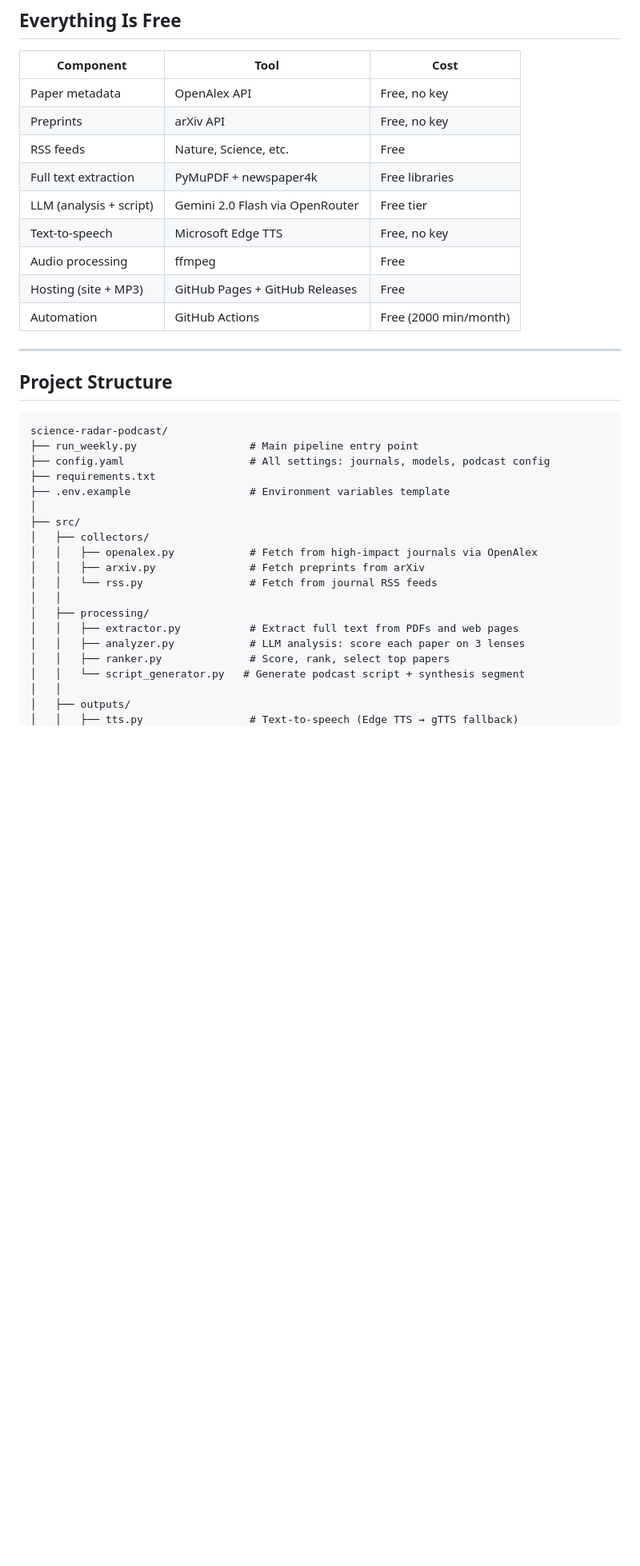
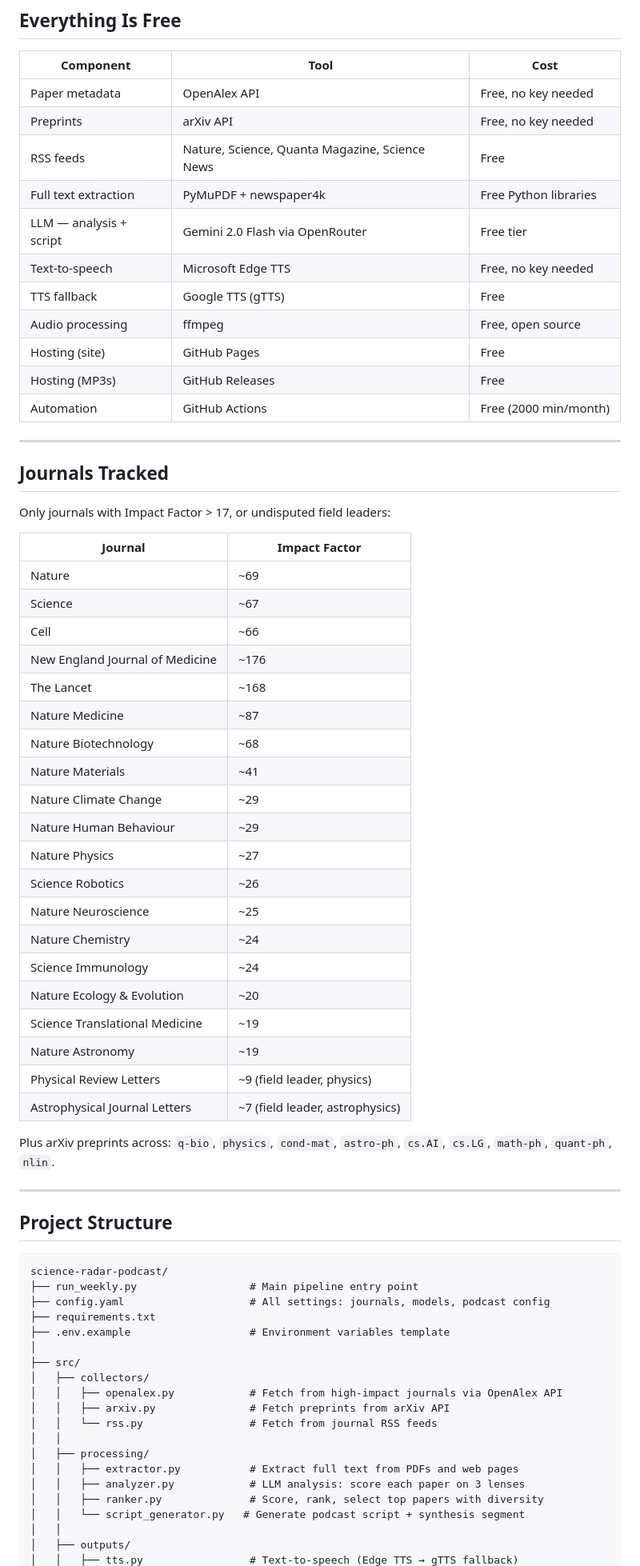
Before and after one commit to WenyueDai/science-radar-podcast, a Markdown page: README.md, the part around one of its changes. Shown at 80% size. Drawn GitHub-style; blank space fills up the shorter version.

```diff
--- a/README.md
+++ b/README.md
@@ -25,15 +25,48 @@ Every Tuesday at 01:00 UTC, the pipeline automatically:
 
 | Component | Tool | Cost |
 |---|---|---|
-| Paper metadata | OpenAlex API | Free, no key |
-| Preprints | arXiv API | Free, no key |
-| RSS feeds | Nature, Science, etc. | Free |
-| Full text extraction | PyMuPDF + newspaper4k | Free libraries |
-| LLM (analysis + script) | Gemini 2.0 Flash via OpenRouter | Free tier |
-| Text-to-speech | Microsoft Edge TTS | Free, no key |
-| Audio processing | ffmpeg | Free |
-| Hosting (site + MP3) | GitHub Pages + GitHub Releases | Free |
+| Paper metadata | OpenAlex API | Free, no key needed |
+| Preprints | arXiv API | Free, no key needed |
+| RSS feeds | Nature, Science, Quanta Magazine, Science News | Free |
+| Full text extraction | PyMuPDF + newspaper4k | Free Python libraries |
+| LLM — analysis + script | Gemini 2.0 Flash via OpenRouter | Free tier |
+| Text-to-speech | Microsoft Edge TTS | Free, no key needed |
+| TTS fallback | Google TTS (gTTS) | Free |
+| Audio processing | ffmpeg | Free, open source |
+| Hosting (site) | GitHub Pages | Free |
+| Hosting (MP3s) | GitHub Releases | Free |
 | Automation | GitHub Actions | Free (2000 min/month) |
+
+---
+
+## Journals Tracked
+
+Only journals with Impact Factor > 17, or undisputed field leaders:
+
+| Journal | Impact Factor |
+|---|---|
+| Nature | ~69 |
+| Science | ~67 |
+| Cell | ~66 |
+| New England Journal of Medicine | ~176 |
+| The Lancet | ~168 |
+| Nature Medicine | ~87 |
+| Nature Biotechnology | ~68 |
+| Nature Materials | ~41 |
+| Nature Climate Change | ~29 |
+| Nature Human Behaviour | ~29 |
+| Nature Physics | ~27 |
+| Science Robotics | ~26 |
+| Nature Neuroscience | ~25 |
+| Nature Chemistry | ~24 |
+| Science Immunology | ~24 |
+| Nature Ecology & Evolution | ~20 |
+| Science Translational Medicine | ~19 |
+| Nature Astronomy | ~19 |
+| Physical Review Letters | ~9 (field leader, physics) |
+| Astrophysical Journal Letters | ~7 (field leader, astrophysics) |
+
+Plus arXiv preprints across: `q-bio`, `physics`, `cond-mat`, `astro-ph`, `cs.AI`, `cs.LG`, `math-ph`, `quant-ph`, `nlin`.
 
 ---
 
@@ -48,14 +81,14 @@ science-radar-podcast/
 │
 ├── src/
 │   ├── collectors/
-│   │   ├── openalex.py            # Fetch from high-impact journals via OpenAlex
-│   │   ├── arxiv.py               # Fetch preprints from arXiv
+│   │   ├── openalex.py            # Fetch from high-impact journals via OpenAlex API
+│   │   ├── arxiv.py               # Fetch preprints from arXiv API
 │   │   └── rss.py                 # Fetch from journal RSS feeds
 │   │
 │   ├── processing/
 │   │   ├── extractor.py           # Extract full text from PDFs and web pages
 │   │   ├── analyzer.py            # LLM analysis: score each paper on 3 lenses
-│   │   ├── ranker.py              # Score, rank, select top papers
+│   │   ├── ranker.py              # Score, rank, select top papers with diversity
 │   │   └── script_generator.py   # Generate podcast script + synthesis segment
 │   │
 │   ├── outputs/
```
Also changed, not shown: other parts of README.md (+56 -53 lines).
